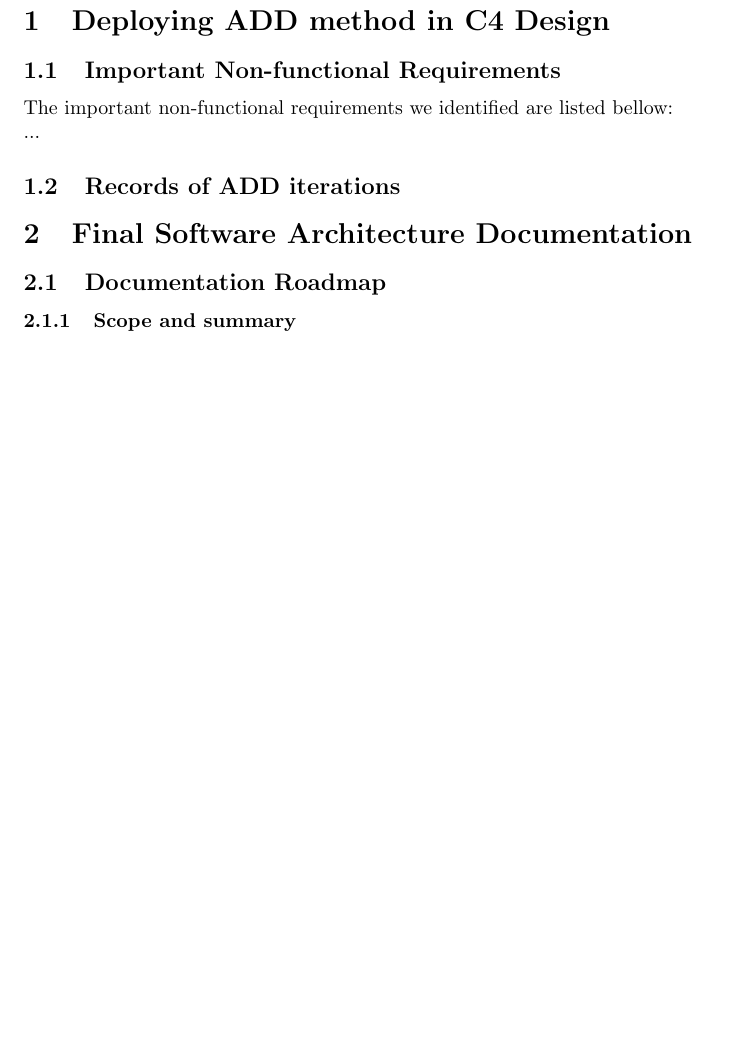
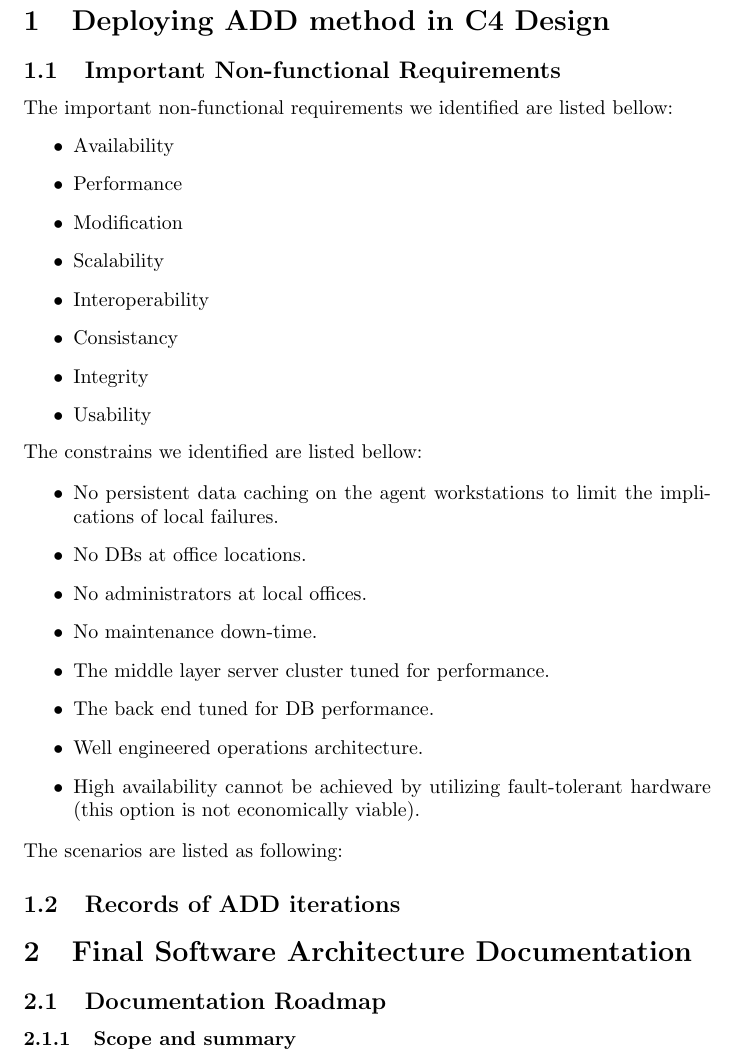
Before and after one commit to Nosolution/Arch_Design, a LaTeX document (report.tex): part of page 2 of 5, cut so that both start at the same text, the shorter picture padded with empty space. Compiled offline with pdfLaTeX.

Commit message:
添加了部分QA

```diff
--- a/report.tex
+++ b/report.tex
@@ -18,8 +18,33 @@
 	\newpage
 	\section{Deploying ADD method in C4 Design}
 	\subsection{Important Non-functional Requirements}
-	The important non-functional requirements we identified are listed bellow:\\
-	...
+	The important non-functional requirements we identified are listed bellow:
+	\begin{itemize}
+		\item {Availability}
+		\item {Performance}
+		\item {Modification}
+		\item {Scalability}
+		\item {Interoperability}
+		\item {Consistancy}
+		\item {Integrity}
+		\item {Usability}
+	\end{itemize}
+	The constrains we identified are listed bellow:
+
+	\begin{itemize}
+		\item No persistent data caching on the agent workstations to limit the implications of local failures.
+		\item No DBs at office locations.
+		\item No administrators at local offices.
+		\item No maintenance down-time.
+		\item The middle layer server cluster tuned for performance.
+		\item The back end tuned for DB performance.
+		\item Well engineered operations architecture.
+		\item High availability cannot be achieved by utilizing fault-tolerant hardware (this option is not
+		economically viable).
+	\end{itemize}
+	The scenarios are listed as following:
+
+
 	\subsection{Records of ADD iterations}
 
 
```
Also changed, not shown: report.pdf, 5 other files.
